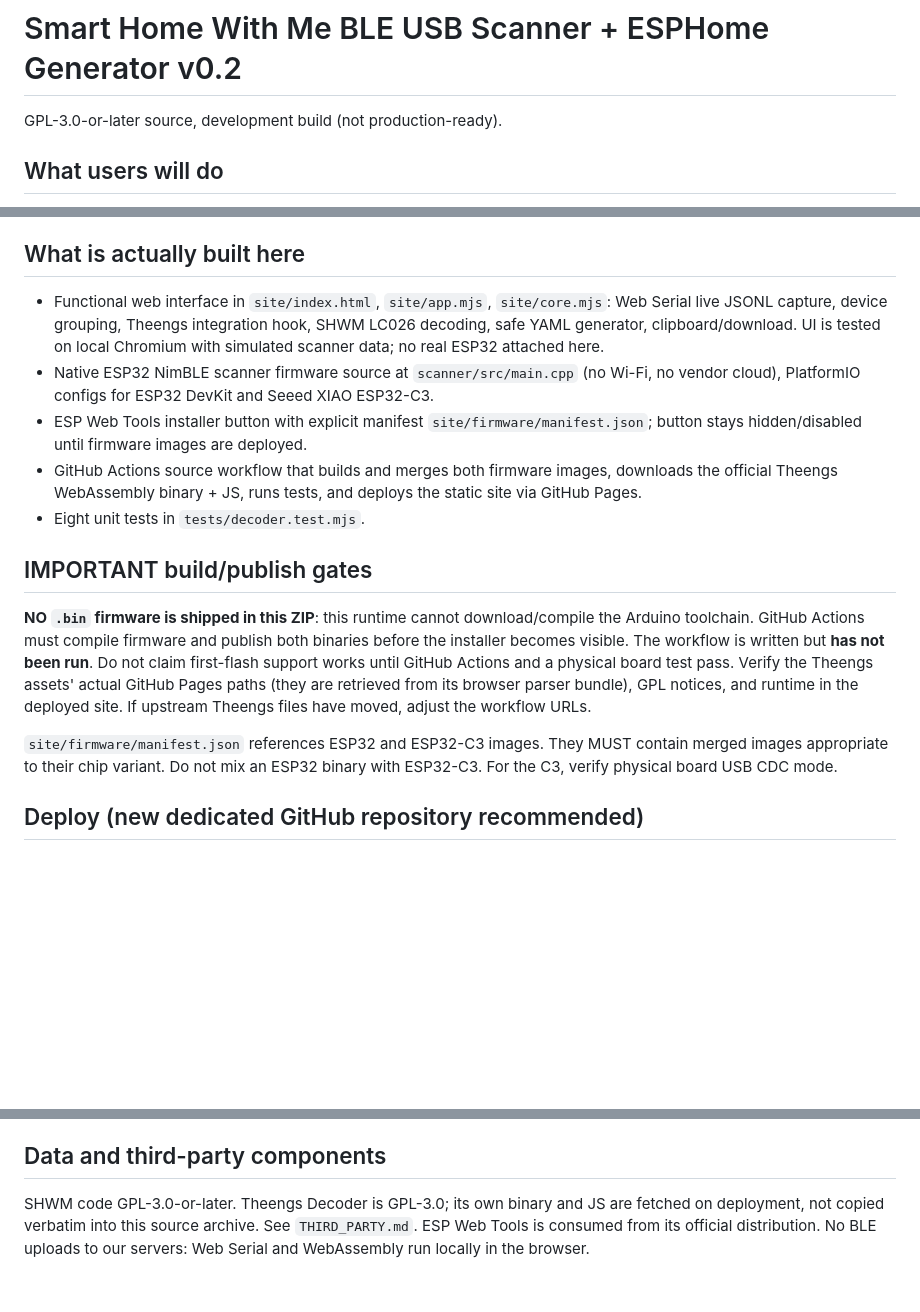
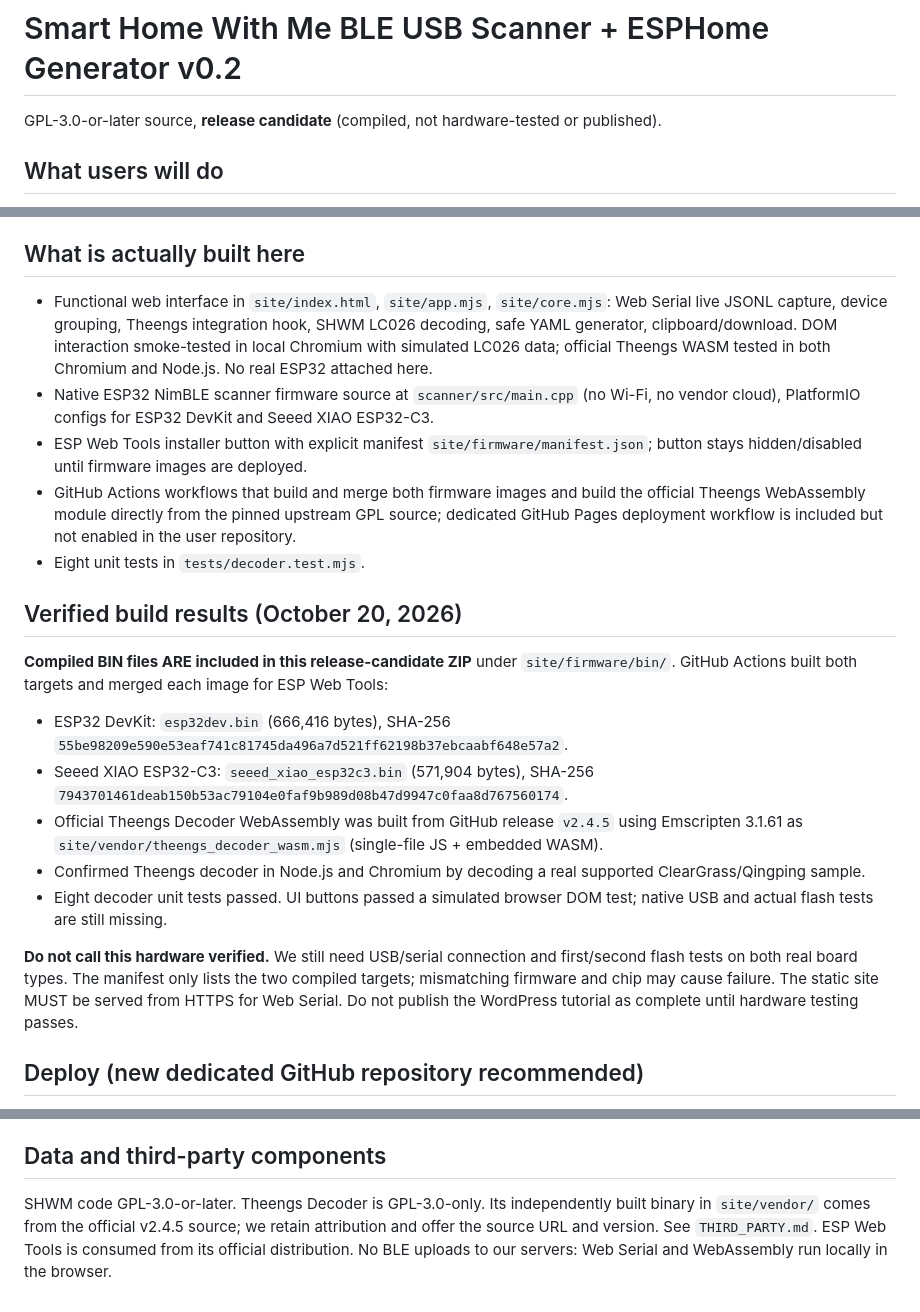
Before and after one commit to smarthomewithme/shwm-ha-apps, a Markdown page: tools/shwm-ble-usb-scanner/README.md, 3 parts joined by grey strips. GitHub-like rendering; blank space fills up the shorter version.

Commit message:
docs(shwm-ble): record validated CI firmware and upstream Theengs WASM build, preserve safety gates

```diff
--- a/tools/shwm-ble-usb-scanner/README.md
+++ b/tools/shwm-ble-usb-scanner/README.md
@@ -1,6 +1,6 @@
 # Smart Home With Me BLE USB Scanner + ESPHome Generator v0.2
 
-GPL-3.0-or-later source, development build (not production-ready).
+GPL-3.0-or-later source, **release candidate** (compiled, not hardware-tested or published).
 
 ## What users will do
 
@@ -14,17 +14,22 @@ GPL-3.0-or-later source, development build (not production-ready).
 
 ## What is actually built here
 
-- Functional web interface in `site/index.html`, `site/app.mjs`, `site/core.mjs`: Web Serial live JSONL capture, device grouping, Theengs integration hook, SHWM LC026 decoding, safe YAML generator, clipboard/download. UI is tested on local Chromium with simulated scanner data; no real ESP32 attached here.
+- Functional web interface in `site/index.html`, `site/app.mjs`, `site/core.mjs`: Web Serial live JSONL capture, device grouping, Theengs integration hook, SHWM LC026 decoding, safe YAML generator, clipboard/download. DOM interaction smoke-tested in local Chromium with simulated LC026 data; official Theengs WASM tested in both Chromium and Node.js. No real ESP32 attached here.
 - Native ESP32 NimBLE scanner firmware source at `scanner/src/main.cpp` (no Wi-Fi, no vendor cloud), PlatformIO configs for ESP32 DevKit and Seeed XIAO ESP32-C3.
 - ESP Web Tools installer button with explicit manifest `site/firmware/manifest.json`; button stays hidden/disabled until firmware images are deployed.
-- GitHub Actions source workflow that builds and merges both firmware images, downloads the official Theengs WebAssembly binary + JS, runs tests, and deploys the static site via GitHub Pages.
+- GitHub Actions workflows that build and merge both firmware images and build the official Theengs WebAssembly module directly from the pinned upstream GPL source; dedicated GitHub Pages deployment workflow is included but not enabled in the user repository.
 - Eight unit tests in `tests/decoder.test.mjs`.
 
-## IMPORTANT build/publish gates
+## Verified build results (October 20, 2026)
 
-**NO `.bin` firmware is shipped in this ZIP**: this runtime cannot download/compile the Arduino toolchain. GitHub Actions must compile firmware and publish both binaries before the installer becomes visible. The workflow is written but **has not been run**. Do not claim first-flash support works until GitHub Actions and a physical board test pass. Verify the Theengs assets' actual GitHub Pages paths (they are retrieved from its browser parser bundle), GPL notices, and runtime in the deployed site. If upstream Theengs files have moved, adjust the workflow URLs.
+**Compiled BIN files ARE included in this release-candidate ZIP** under `site/firmware/bin/`. GitHub Actions built both targets and merged each image for ESP Web Tools:
+- ESP32 DevKit: `esp32dev.bin` (666,416 bytes), SHA-256 `55be98209e590e53eaf741c81745da496a7d521ff62198b37ebcaabf648e57a2`.
+- Seeed XIAO ESP32-C3: `seeed_xiao_esp32c3.bin` (571,904 bytes), SHA-256 `7943701461deab150b53ac79104e0faf9b989d08b47d9947c0faa8d767560174`.
+- Official Theengs Decoder WebAssembly was built from GitHub release `v2.4.5` using Emscripten 3.1.61 as `site/vendor/theengs_decoder_wasm.mjs` (single-file JS + embedded WASM).
+- Confirmed Theengs decoder in Node.js and Chromium by decoding a real supported ClearGrass/Qingping sample.
+- Eight decoder unit tests passed. UI buttons passed a simulated browser DOM test; native USB and actual flash tests are still missing.
 
-`site/firmware/manifest.json` references ESP32 and ESP32-C3 images. They MUST contain merged images appropriate to their chip variant. Do not mix an ESP32 binary with ESP32-C3. For the C3, verify physical board USB CDC mode.
+**Do not call this hardware verified.** We still need USB/serial connection and first/second flash tests on both real board types. The manifest only lists the two compiled targets; mismatching firmware and chip may cause failure. The static site MUST be served from HTTPS for Web Serial. Do not publish the WordPress tutorial as complete until hardware testing passes.
 
 ## Deploy (new dedicated GitHub repository recommended)
 
@@ -38,4 +43,4 @@ Avoid WordPress inline JS: Gutenberg may sanitize `<script>` tags, and caching c
 
 ## Data and third-party components
 
-SHWM code GPL-3.0-or-later. Theengs Decoder is GPL-3.0; its own binary and JS are fetched on deployment, not copied verbatim into this source archive. See `THIRD_PARTY.md`. ESP Web Tools is consumed from its official distribution. No BLE uploads to our servers: Web Serial and WebAssembly run locally in the browser.
+SHWM code GPL-3.0-or-later. Theengs Decoder is GPL-3.0-only. Its independently built binary in `site/vendor/` comes from the official v2.4.5 source; we retain attribution and offer the source URL and version. See `THIRD_PARTY.md`. ESP Web Tools is consumed from its official distribution. No BLE uploads to our servers: Web Serial and WebAssembly run locally in the browser.
```
